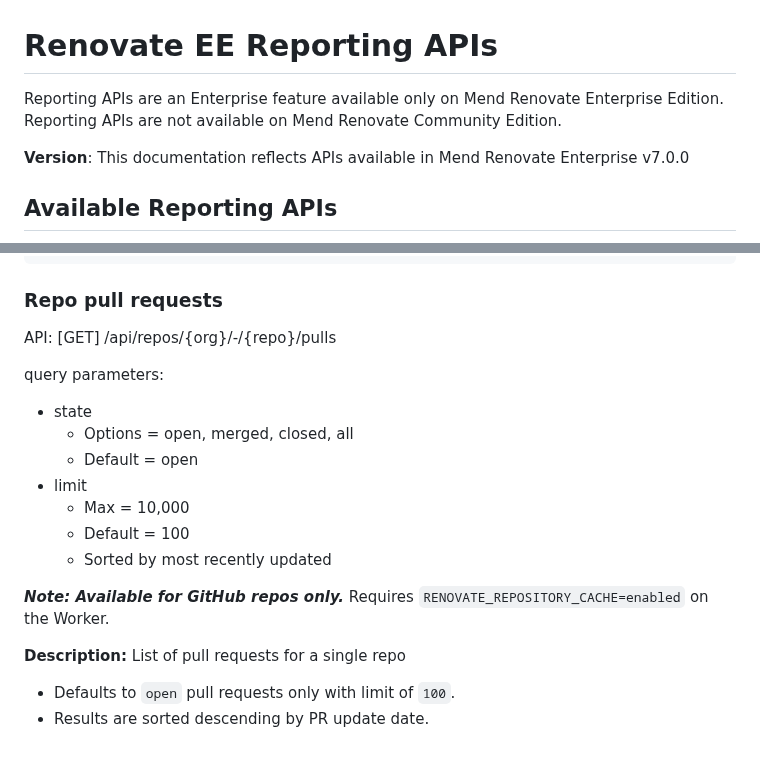
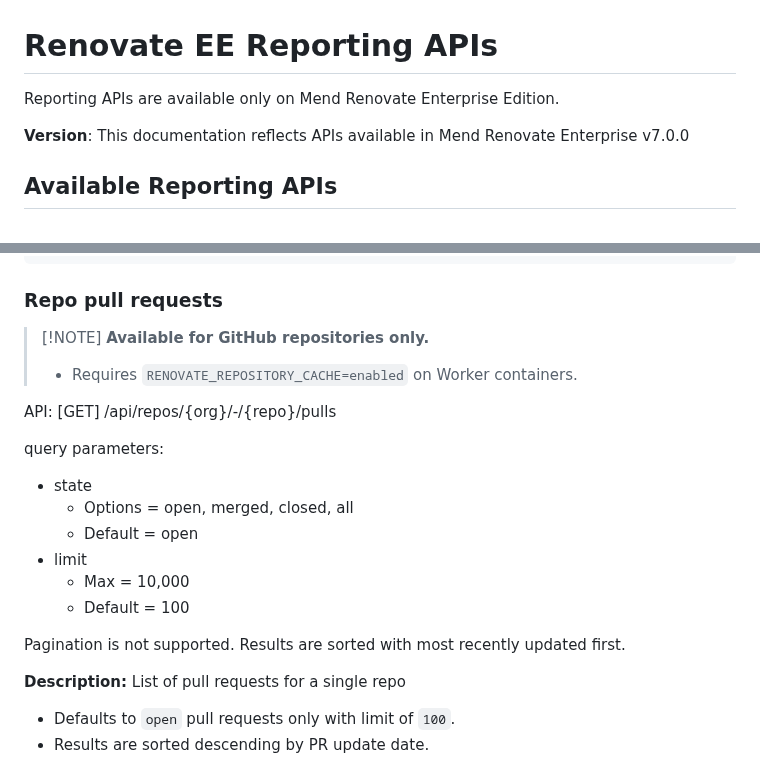
Before and after one commit to mend/renovate-ce-ee, a Markdown page: docs/reporting-apis.md, 2 parts joined by grey strips. Rendered like a GitHub page.

Commit message:
Updated according to code review comments

```diff
--- a/docs/reporting-apis.md
+++ b/docs/reporting-apis.md
@@ -1,6 +1,6 @@
 # Renovate EE Reporting APIs
 
-Reporting APIs are an Enterprise feature available only on Mend Renovate Enterprise Edition. Reporting APIs  are not available on Mend Renovate Community Edition.
+Reporting APIs are available only on Mend Renovate Enterprise Edition.
 
 **Version**: This documentation reflects APIs available in Mend Renovate Enterprise v7.0.0
 
@@ -444,6 +444,9 @@ Includes:
 
 ### Repo pull requests
 
+> [!NOTE] **Available for GitHub repositories only.**
+> * Requires `RENOVATE_REPOSITORY_CACHE=enabled` on Worker containers.
+
 API: [GET] /api/repos/{org}/-/{repo}/pulls
 
 query parameters:
@@ -453,9 +456,8 @@ query parameters:
 - limit
   - Max = 10,000
   - Default = 100
-  - Sorted by most recently updated
 
-**_Note: Available for GitHub repos only._** Requires `RENOVATE_REPOSITORY_CACHE=enabled` on the Worker.
+Pagination is not supported. Results are sorted with most recently updated first.
 
 **Description:** List of pull requests for a single repo
 - Defaults to `open` pull requests only with limit of `100`.
```
